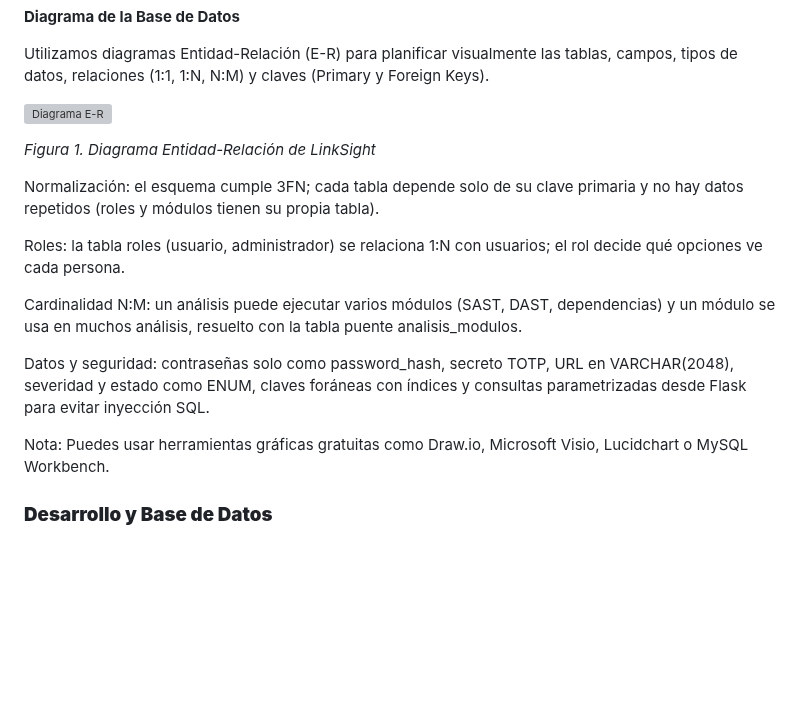
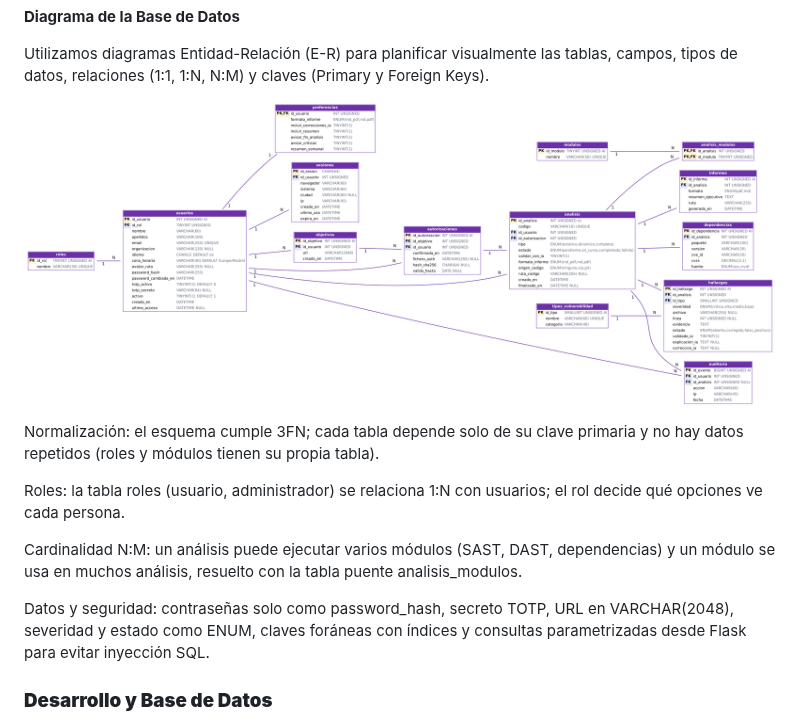
Before and after one commit to jasensioedt/LinkSight, a Markdown page: Arquitectura del Software/ArquitecturaSW.md, the part around the change. Drawn GitHub-style; blank space fills up the shorter version; grey boxes are pictures that could not be loaded.

Commit message:
Fix image path and remove note on graphic tools
Updated image path for the E-R diagram and removed a note about graphic tools.

```diff
--- a/Arquitectura del Software/ArquitecturaSW.md
+++ b/Arquitectura del Software/ArquitecturaSW.md
@@ -87,9 +87,7 @@ Identifica el software, la versión a utilizar, el puerto de funcionamiento y el
 
 Utilizamos diagramas Entidad-Relación (E-R) para planificar visualmente las tablas, campos, tipos de datos, relaciones (1:1, 1:N, N:M) y claves (Primary y Foreign Keys).
 
-![Diagrama E-R](../img/diagrama_er.png)
-
-*Figura 1. Diagrama Entidad-Relación de LinkSight*
+![Diagrama E-R](img/diagrama_er.png)
 
 Normalización: el esquema cumple 3FN; cada tabla depende solo de su clave primaria y no hay datos repetidos (roles y módulos tienen su propia tabla).
 
@@ -98,8 +96,6 @@ Roles: la tabla roles (usuario, administrador) se relaciona 1:N con usuarios; el
 Cardinalidad N:M: un análisis puede ejecutar varios módulos (SAST, DAST, dependencias) y un módulo se usa en muchos análisis, resuelto con la tabla puente analisis_modulos.
 
 Datos y seguridad: contraseñas solo como password_hash, secreto TOTP, URL en VARCHAR(2048), severidad y estado como ENUM, claves foráneas con índices y consultas parametrizadas desde Flask para evitar inyección SQL.
-
-Nota: Puedes usar herramientas gráficas gratuitas como Draw.io, Microsoft Visio, Lucidchart o MySQL Workbench.
 
 ### **Desarrollo y Base de Datos**
 
```
